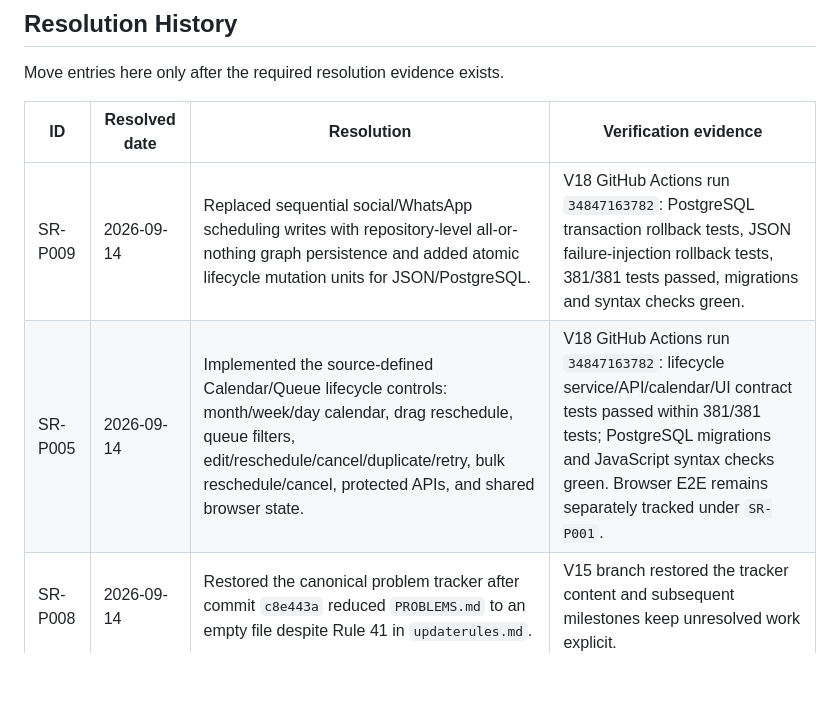
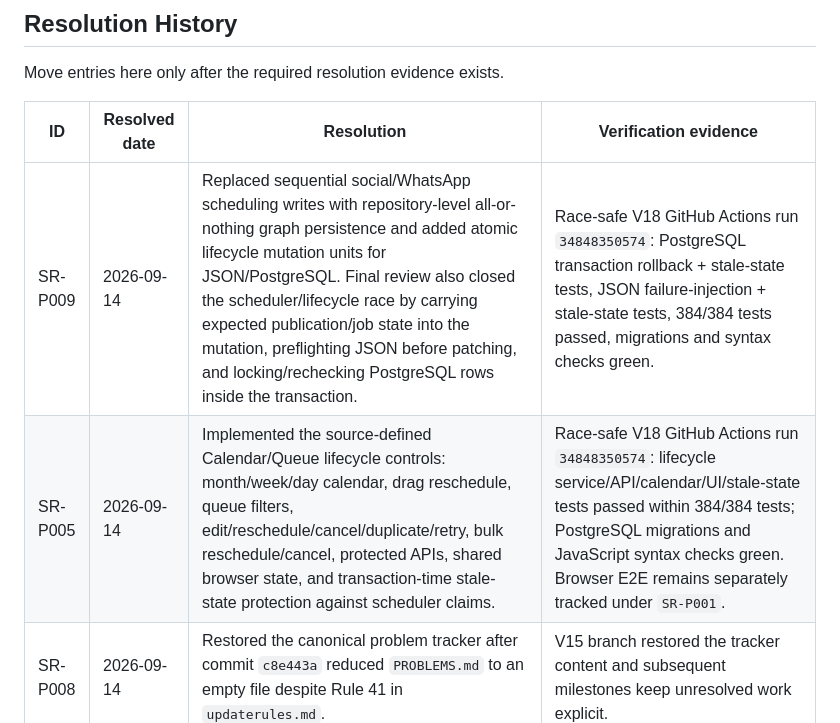
Before and after one commit to OzansanT/srocial, a Markdown page: PROBLEMS.md, the part around the change. GitHub-like rendering; blank space fills up the shorter version.

Commit message:
docs: refresh V18 resolved problem evidence

```diff
--- a/PROBLEMS.md
+++ b/PROBLEMS.md
@@ -57,6 +57,6 @@ Move entries here only after the required resolution evidence exists.
 
 | ID | Resolved date | Resolution | Verification evidence |
 | --- | --- | --- | --- |
-| SR-P009 | 2026-09-14 | Replaced sequential social/WhatsApp scheduling writes with repository-level all-or-nothing graph persistence and added atomic lifecycle mutation units for JSON/PostgreSQL. | V18 GitHub Actions run `34847163782`: PostgreSQL transaction rollback tests, JSON failure-injection rollback tests, 381/381 tests passed, migrations and syntax checks green. |
-| SR-P005 | 2026-09-14 | Implemented the source-defined Calendar/Queue lifecycle controls: month/week/day calendar, drag reschedule, queue filters, edit/reschedule/cancel/duplicate/retry, bulk reschedule/cancel, protected APIs, and shared browser state. | V18 GitHub Actions run `34847163782`: lifecycle service/API/calendar/UI contract tests passed within 381/381 tests; PostgreSQL migrations and JavaScript syntax checks green. Browser E2E remains separately tracked under `SR-P001`. |
+| SR-P009 | 2026-09-14 | Replaced sequential social/WhatsApp scheduling writes with repository-level all-or-nothing graph persistence and added atomic lifecycle mutation units for JSON/PostgreSQL. Final review also closed the scheduler/lifecycle race by carrying expected publication/job state into the mutation, preflighting JSON before patching, and locking/rechecking PostgreSQL rows inside the transaction. | Race-safe V18 GitHub Actions run `34848350574`: PostgreSQL transaction rollback + stale-state tests, JSON failure-injection + stale-state tests, 384/384 tests passed, migrations and syntax checks green. |
+| SR-P005 | 2026-09-14 | Implemented the source-defined Calendar/Queue lifecycle controls: month/week/day calendar, drag reschedule, queue filters, edit/reschedule/cancel/duplicate/retry, bulk reschedule/cancel, protected APIs, shared browser state, and transaction-time stale-state protection against scheduler claims. | Race-safe V18 GitHub Actions run `34848350574`: lifecycle service/API/calendar/UI/stale-state tests passed within 384/384 tests; PostgreSQL migrations and JavaScript syntax checks green. Browser E2E remains separately tracked under `SR-P001`. |
 | SR-P008 | 2026-09-14 | Restored the canonical problem tracker after commit `c8e443a` reduced `PROBLEMS.md` to an empty file despite Rule 41 in `updaterules.md`. | V15 branch restored the tracker content and subsequent milestones keep unresolved work explicit. |
```
